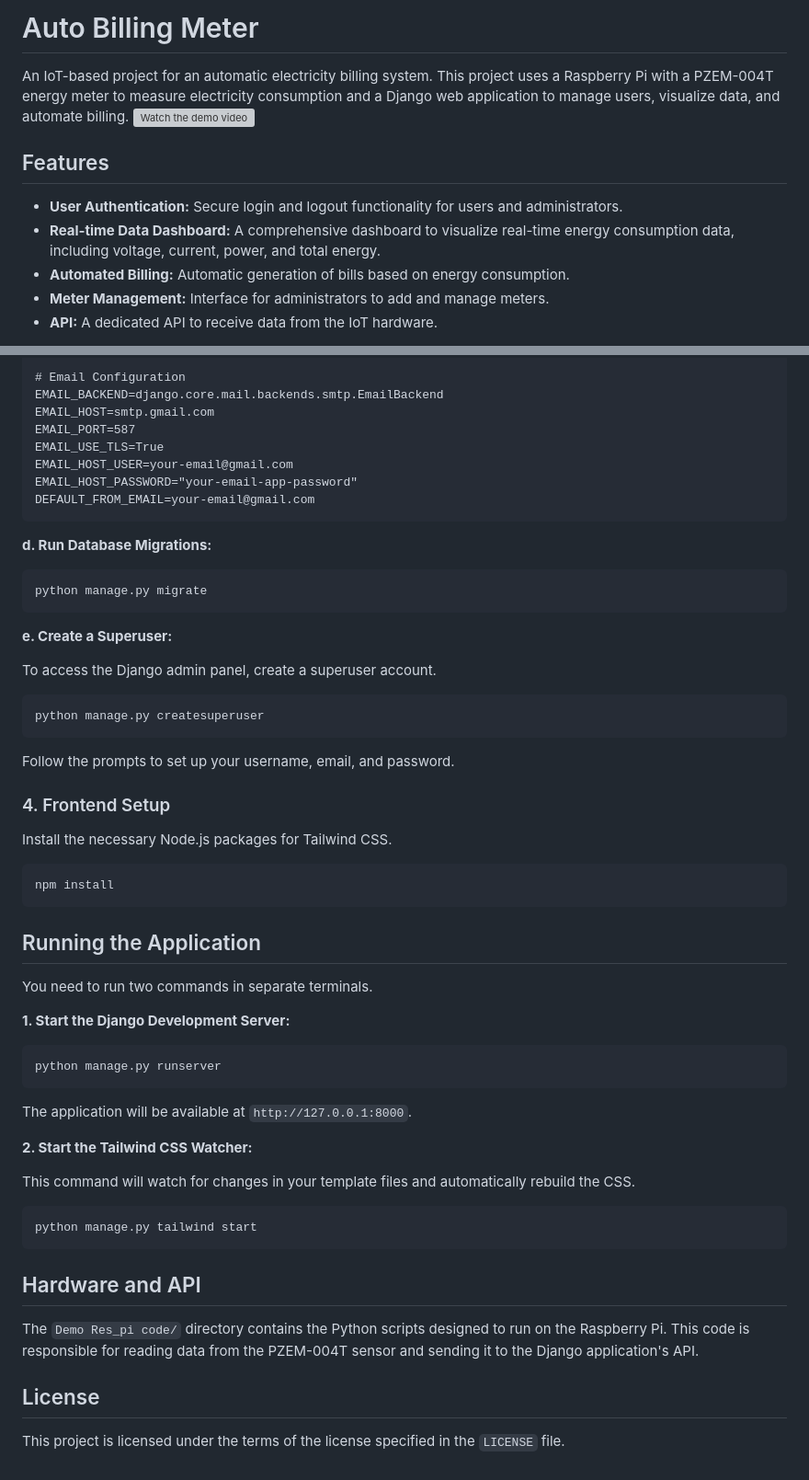
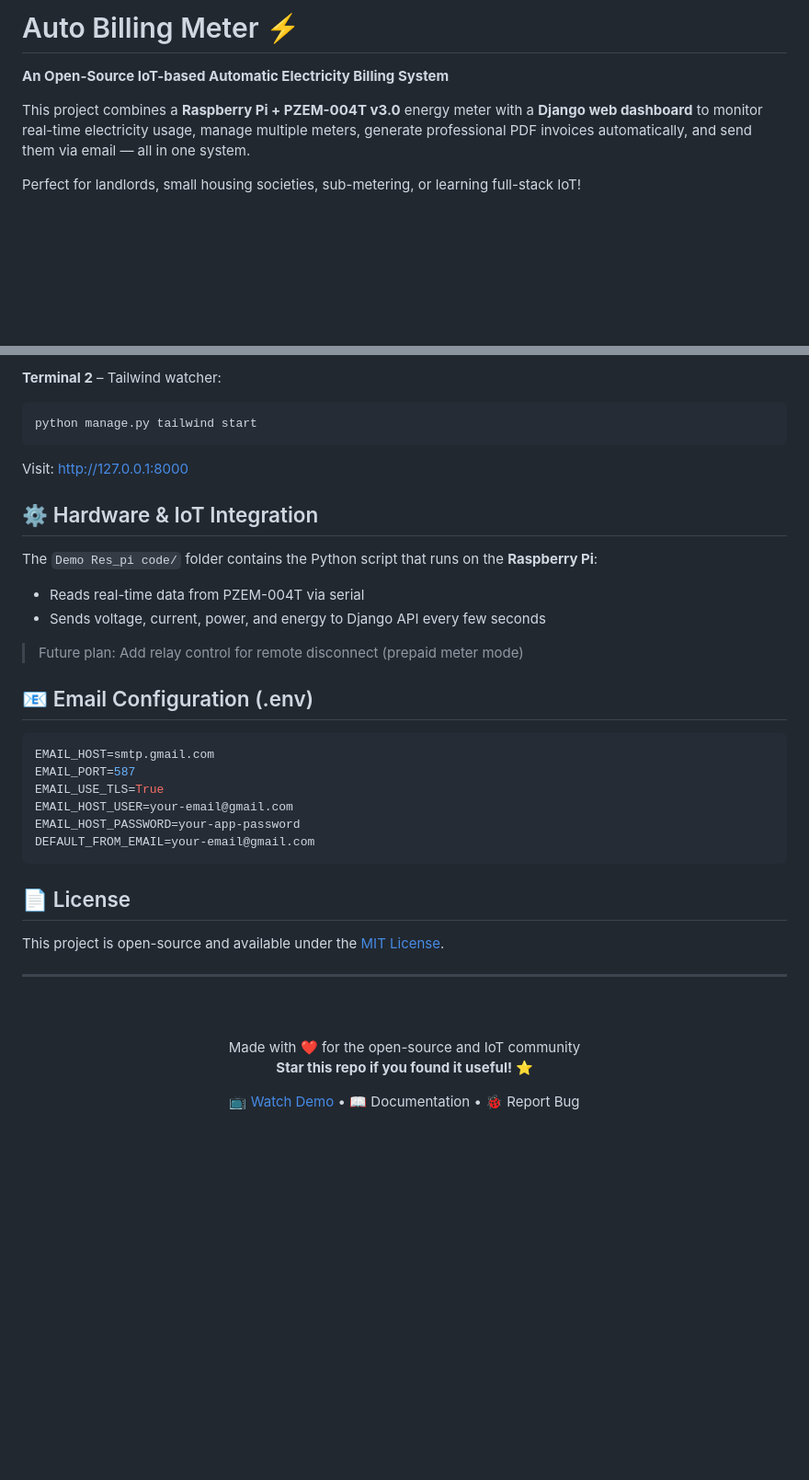
Before and after one commit to Nikhilkaswan007/Auto_billing_Meter, a Markdown page: README.md, 2 parts joined by grey strips. Shown at 92% size. GitHub-like rendering; blank space fills up the shorter version; grey boxes are pictures that could not be loaded.

````diff
--- a/README.md
+++ b/README.md
@@ -1,12 +1,7 @@
-# Auto Billing Meter
+# Auto Billing Meter ⚡
+**An Open-Source IoT-based Automatic Electricity Billing System**
 
-An IoT-based project for an automatic electricity billing system. This project uses a Raspberry Pi with a PZEM-004T energy meter to measure electricity consumption and a Django web application to manage users, visualize data, and automate billing.
-[![Watch the demo video](https://img.youtube.com/vi/1Th8oZYvSRI/0.jpg)](https://www.youtube.com/watch?v=1Th8oZYvSRI)
-## Features
+This project combines a **Raspberry Pi + PZEM-004T v3.0** energy meter with a **Django web dashboard** to monitor real-time electricity usage, manage multiple meters, generate professional PDF invoices automatically, and send them via email — all in one system.
 
-- **User Authentication:** Secure login and logout functionality for users and administrators.
-- **Real-time Data Dashboard:** A comprehensive dashboard to visualize real-time energy consumption data, including voltage, current, power, and total energy.
-- **Automated Billing:** Automatic generation of bills based on energy consumption.
-- **Meter Management:** Interface for administrators to add and manage meters.
-- **API:** A dedicated API to receive data from the IoT hardware.
+Perfect for landlords, small housing societies, sub-metering, or learning full-stack IoT!
 
@@ -71,60 +86,41 @@ ALLOWED_HOSTS=*
 
-# Email Configuration
-EMAIL_BACKEND=django.core.mail.backends.smtp.EmailBackend
+**Terminal 2** – Tailwind watcher:
+```bash
+python manage.py tailwind start
+```
+
+Visit: [http://127.0.0.1:8000](http://127.0.0.1:8000)
+
+## ⚙ Hardware & IoT Integration
+The `Demo Res_pi code/` folder contains the Python script that runs on the **Raspberry Pi**:
+- Reads real-time data from PZEM-004T via serial
+- Sends voltage, current, power, and energy to Django API every few seconds
+
+> Future plan: Add relay control for remote disconnect (prepaid meter mode)
+
+## 📧 Email Configuration (.env)
+```env
 EMAIL_HOST=smtp.gmail.com
 EMAIL_PORT=587
 EMAIL_USE_TLS=True
 EMAIL_HOST_USER=your-email@gmail.com
-EMAIL_HOST_PASSWORD="your-email-app-password"
+EMAIL_HOST_PASSWORD=your-app-password
 DEFAULT_FROM_EMAIL=your-email@gmail.com
 ```
 
-**d. Run Database Migrations:**
+## 📄 License
+This project is open-source and available under the [MIT License](LICENSE).
 
-```bash
-python manage.py migrate
-```
+---
 
-**e. Create a Superuser:**
+<p align="center">
+  <br><br>
+  Made with ❤️ for the open-source and IoT community<br>
+  <strong>Star this repo if you found it useful! ⭐</strong>
+</p>
 
-To access the Django admin panel, create a superuser account.
-
-```bash
-python manage.py createsuperuser
-```
-Follow the prompts to set up your username, email, and password.
-
-### 4. Frontend Setup
-
-Install the necessary Node.js packages for Tailwind CSS.
-
-```bash
-npm install
-```
-
-## Running the Application
-
-You need to run two commands in separate terminals.
-
-**1. Start the Django Development Server:**
-
-```bash
-python manage.py runserver
-```
-The application will be available at `http://127.0.0.1:8000`.
-
-**2. Start the Tailwind CSS Watcher:**
-
-This command will watch for changes in your template files and automatically rebuild the CSS.
-
-```bash
-python manage.py tailwind start
-```
-
-## Hardware and API
-
-The `Demo Res_pi code/` directory contains the Python scripts designed to run on the Raspberry Pi. This code is responsible for reading data from the PZEM-004T sensor and sending it to the Django application's API.
-
-## License
-
-This project is licensed under the terms of the license specified in the `LICENSE` file.
+<p align="center">
+  <a href="https://www.youtube.com/watch?v=1Th8oZYvSRI">📺 Watch Demo</a> •
+  <a href="">📖 Documentation</a> •
+  <a href="">🐞 Report Bug</a>
+</p>
````
Also changed, not shown: other parts of README.md (+57 -37 lines).
